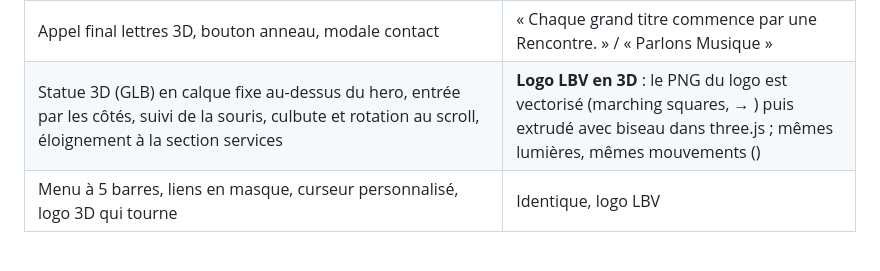
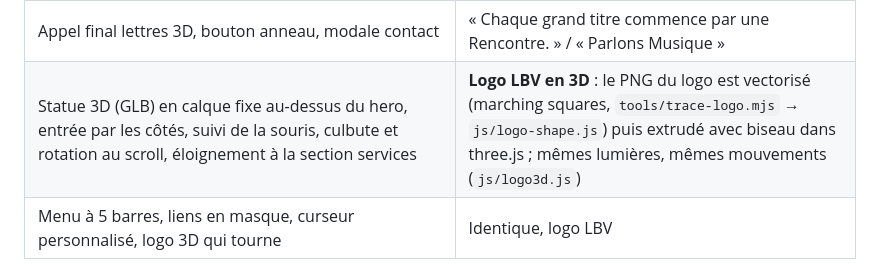
Before and after one commit to mihindouange9-wq/lbv-production, a Markdown page: README.md, the part around the change. GitHub-like rendering.

Commit message:
README : correspondance logo 3D
Co-Authored-By: Claude Fable 5.1 <noreply@anthropic.com>
Claude-Session: https://claude.ai/code/session_01N5T1iJv1zZpuCiKtQg3FxN

```diff
--- a/README.md
+++ b/README.md
@@ -35,7 +35,7 @@ Déploiement : `node tools/export-netlify.mjs` produit `../lbv-production-netlif
 | Processus : fond en parallaxe, 4 boîtes mot à mot, grand titre | Signature → Direction artistique → Production → Sortie et promotion |
 | Journal : titre mots flous, 3 cartes, carte centrale décalée, modale rotative clip-path | Sorties (Spotify) + Actualités (modale, lien YouTube) |
 | Appel final lettres 3D, bouton anneau, modale contact | « Chaque grand titre commence par une Rencontre. » / « Parlons Musique » |
-| Statue 3D (GLB) en calque fixe au-dessus du hero, entrée par les côtés, suivi de la souris, culbute et rotation au scroll, éloignement à la section services | **Logo LBV en 3D** : le PNG du logo est vectorisé (marching squares,  → ) puis extrudé avec biseau dans three.js ; mêmes lumières, mêmes mouvements () |
+| Statue 3D (GLB) en calque fixe au-dessus du hero, entrée par les côtés, suivi de la souris, culbute et rotation au scroll, éloignement à la section services | **Logo LBV en 3D** : le PNG du logo est vectorisé (marching squares, `tools/trace-logo.mjs` → `js/logo-shape.js`) puis extrudé avec biseau dans three.js ; mêmes lumières, mêmes mouvements (`js/logo3d.js`) |
 | Menu à 5 barres, liens en masque, curseur personnalisé, logo 3D qui tourne | Identique, logo LBV |
 
 Sur mobile : fluide, curseur, inclinaison et magnétisme désactivés ; sections épinglées conservées ; `prefers-reduced-motion` coupe préchargeur et fluide.
```
